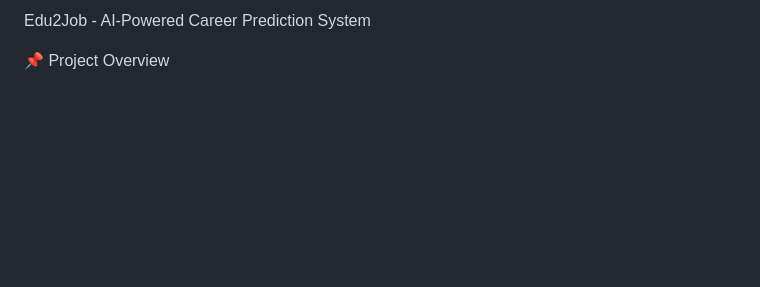
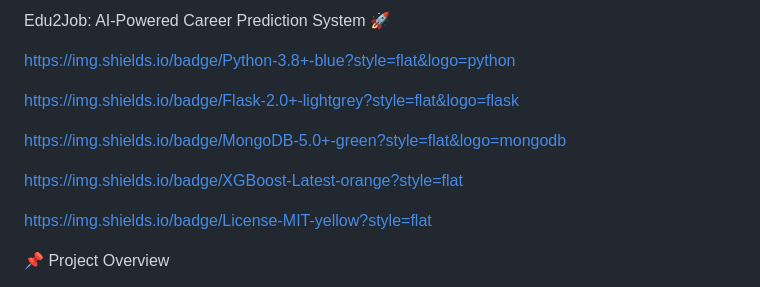
Before and after one commit to SurapureddyNandini/Edu2Job-AI-Prediction, a Markdown page: README.md, the part around one of its changes. Drawn GitHub-style; blank space fills up the shorter version.

Commit message:
Enhance README with title
Updated project title and added badges for technologies used.

```diff
--- a/README.md
+++ b/README.md
@@ -1,4 +1,14 @@
-Edu2Job - AI-Powered Career Prediction System
+Edu2Job: AI-Powered Career Prediction System 🚀
+
+https://img.shields.io/badge/Python-3.8+-blue?style=flat&logo=python
+
+https://img.shields.io/badge/Flask-2.0+-lightgrey?style=flat&logo=flask
+
+https://img.shields.io/badge/MongoDB-5.0+-green?style=flat&logo=mongodb
+
+https://img.shields.io/badge/XGBoost-Latest-orange?style=flat
+
+https://img.shields.io/badge/License-MIT-yellow?style=flat
 
 📌 Project Overview
 
```
Also changed, not shown: other parts of README.md (+1 -1 lines).
